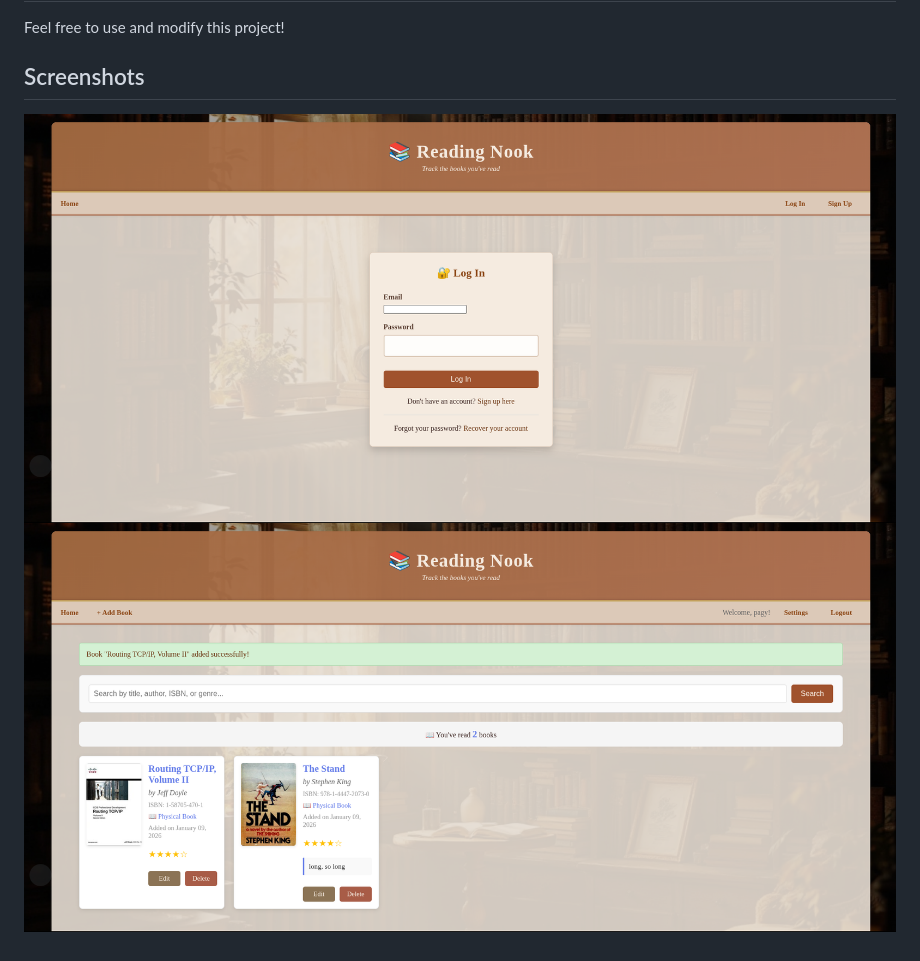
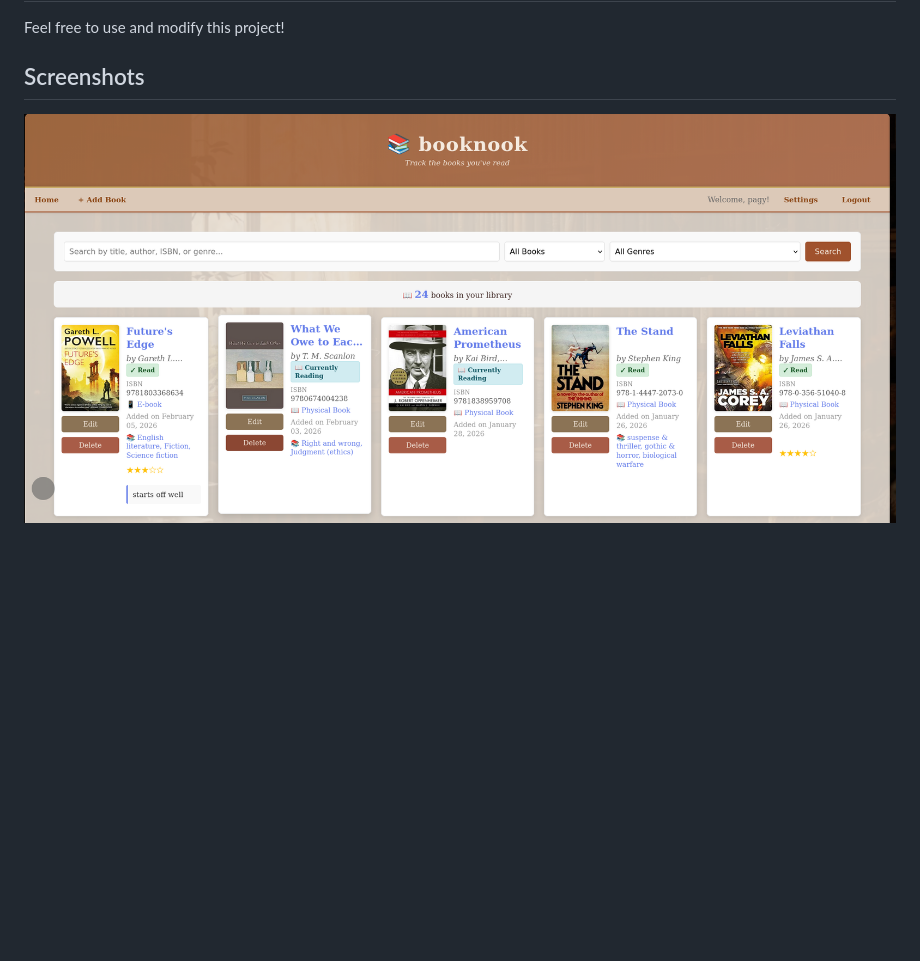
Before and after one commit to pagyP/booknook, a Markdown page: README.md, the part around the change. Rendered like a GitHub page; pictures changed too: images/book-list.png, images/login-screen.png (deleted); blank space fills up the shorter version.

Commit message:
updates screenshots

```diff
--- a/README.md
+++ b/README.md
@@ -279,5 +279,4 @@ Consider adding:
 Feel free to use and modify this project!
 
 ## Screenshots
-![Home Page](images/login-screen.png)
 ![Book List](images/book-list.png)
```
